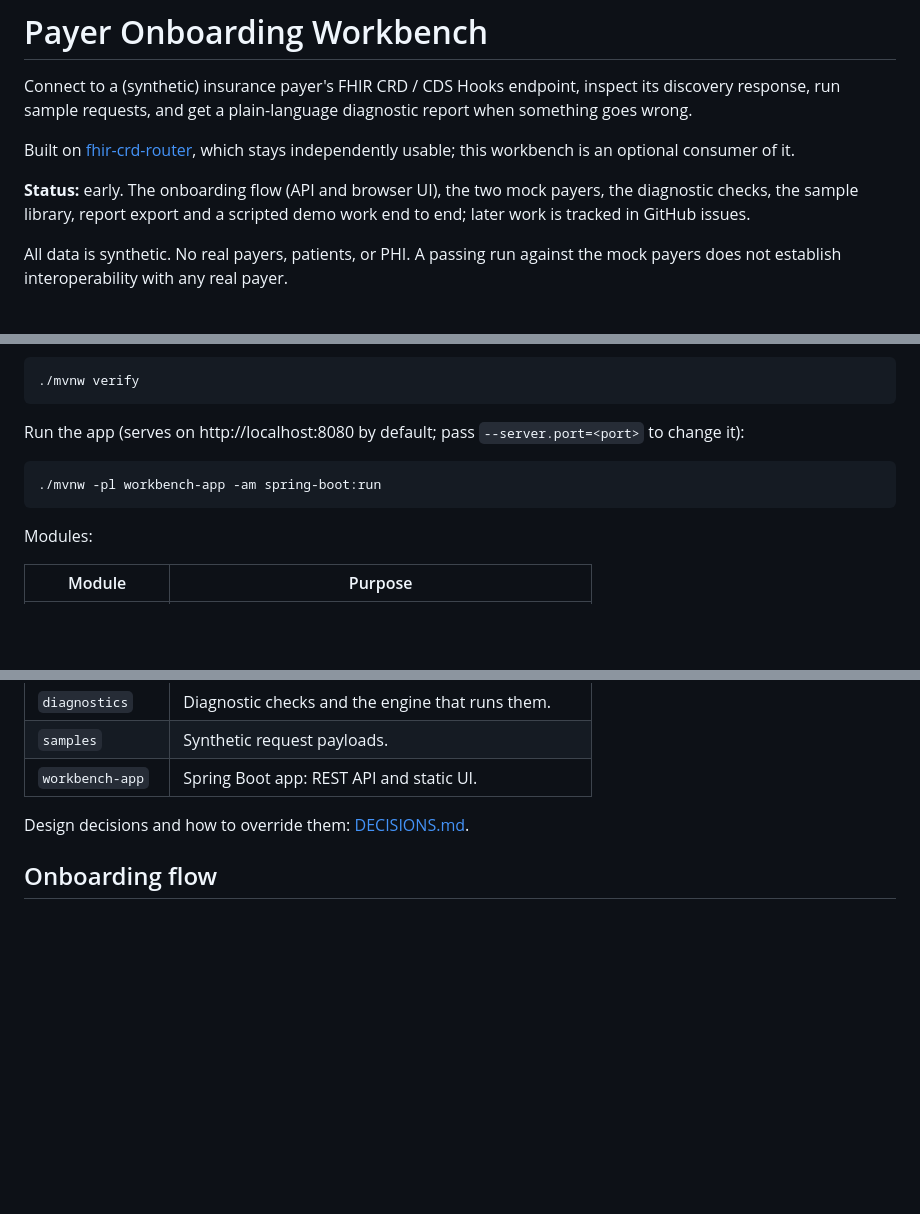
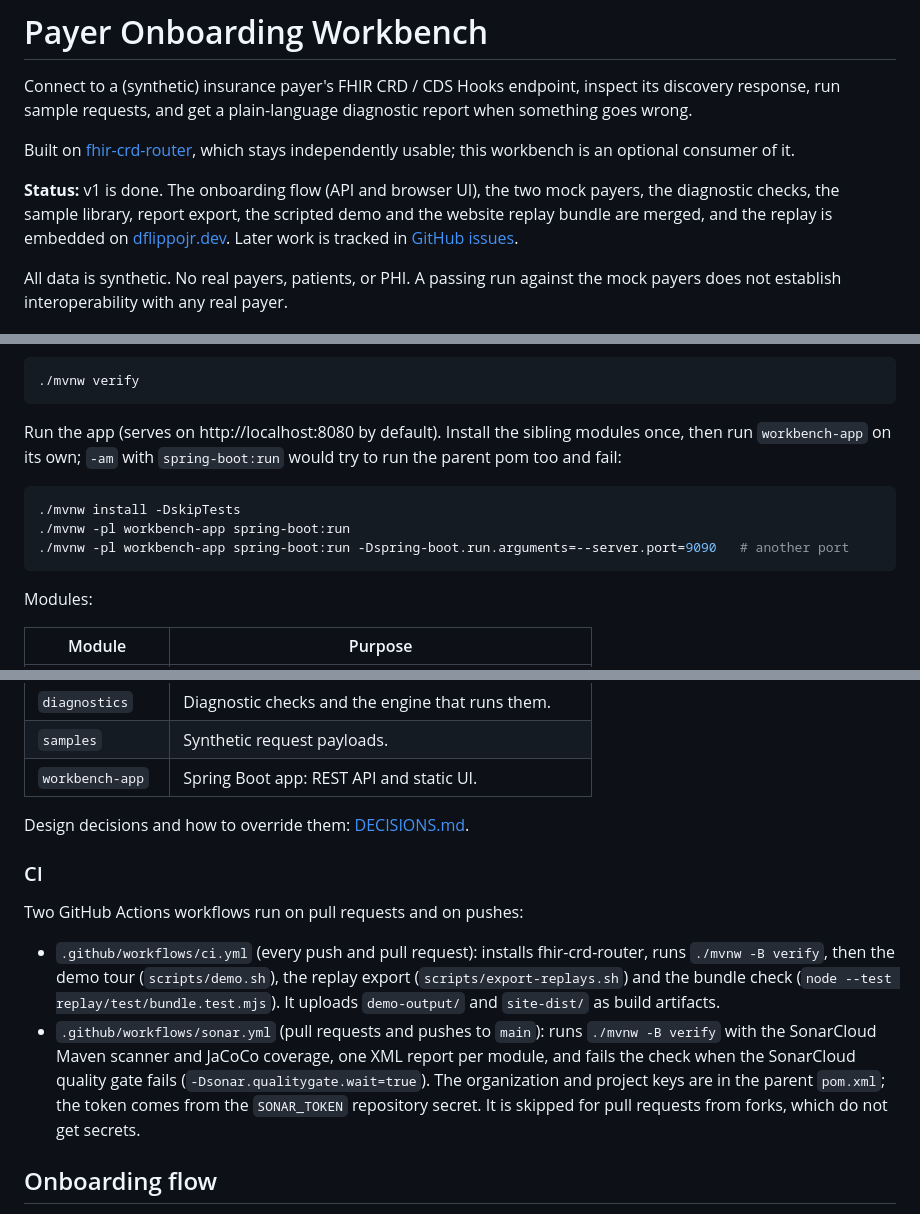
Before and after one commit to dflippojr/payer-onboarding-workbench, a Markdown page: README.md, 3 parts joined by grey strips. GitHub-like rendering; blank space fills up the shorter version.

Commit message:
README: v1 status, CI and SonarCloud, fix the Develop run command (#27)
- Status: v1 is done and the replay is live on dflippojr.dev; later work in issues.
- New CI subsection describing ci.yml and sonar.yml (quality gate, JaCoCo).
- Develop: `-pl workbench-app -am spring-boot:run` fails on the parent pom;
  install once, then run workbench-app alone. Show the real port override.
- Onboarding: the temp work dir is owner-only on POSIX since #25.
- Settings: no application.properties ships; show the property syntax instead.

Co-Authored-By: Claude Opus 5.5 <noreply@anthropic.com>
Claude-Session: https://claude.ai/code/session_01QNhUC5AMGBn61GCt2CzpTA

````diff
--- a/README.md
+++ b/README.md
@@ -4,7 +4,7 @@ Connect to a (synthetic) insurance payer's FHIR CRD / CDS Hooks endpoint, inspec
 
 Built on [fhir-crd-router](https://github.com/dflippojr/fhir-crd-router), which stays independently usable; this workbench is an optional consumer of it.
 
-**Status:** early. The onboarding flow (API and browser UI), the two mock payers, the diagnostic checks, the sample library, report export and a scripted demo work end to end; later work is tracked in GitHub issues.
+**Status:** v1 is done. The onboarding flow (API and browser UI), the two mock payers, the diagnostic checks, the sample library, report export, the scripted demo and the website replay bundle are merged, and the replay is embedded on [dflippojr.dev](https://dflippojr.dev). Later work is tracked in [GitHub issues](https://github.com/dflippojr/payer-onboarding-workbench/issues).
 
 All data is synthetic. No real payers, patients, or PHI. A passing run against the mock payers does not establish interoperability with any real payer.
 
@@ -28,10 +28,12 @@ Build and run the tests:
 ./mvnw verify
 ```
 
-Run the app (serves on http://localhost:8080 by default; pass `--server.port=<port>` to change it):
+Run the app (serves on http://localhost:8080 by default). Install the sibling modules once, then run `workbench-app` on its own; `-am` with `spring-boot:run` would try to run the parent pom too and fail:
 
 ```sh
-./mvnw -pl workbench-app -am spring-boot:run
+./mvnw install -DskipTests
+./mvnw -pl workbench-app spring-boot:run
+./mvnw -pl workbench-app spring-boot:run -Dspring-boot.run.arguments=--server.port=9090   # another port
 ```
 
 Modules:
@@ -46,6 +48,13 @@ Modules:
 
 Design decisions and how to override them: [DECISIONS.md](DECISIONS.md).
 
+### CI
+
+Two GitHub Actions workflows run on pull requests and on pushes:
+
+- `.github/workflows/ci.yml` (every push and pull request): installs fhir-crd-router, runs `./mvnw -B verify`, then the demo tour (`scripts/demo.sh`), the replay export (`scripts/export-replays.sh`) and the bundle check (`node --test replay/test/bundle.test.mjs`). It uploads `demo-output/` and `site-dist/` as build artifacts.
+- `.github/workflows/sonar.yml` (pull requests and pushes to `main`): runs `./mvnw -B verify` with the SonarCloud Maven scanner and JaCoCo coverage, one XML report per module, and fails the check when the SonarCloud quality gate fails (`-Dsonar.qualitygate.wait=true`). The organization and project keys are in the parent `pom.xml`; the token comes from the `SONAR_TOKEN` repository secret. It is skipped for pull requests from forks, which do not get secrets.
+
 ## Onboarding flow
 
 `workbench-app` walks you through connecting to a payer and shows exactly where it breaks. Start it and open http://localhost:8080:
````
Also changed, not shown: other parts of README.md (+2 -2 lines).
